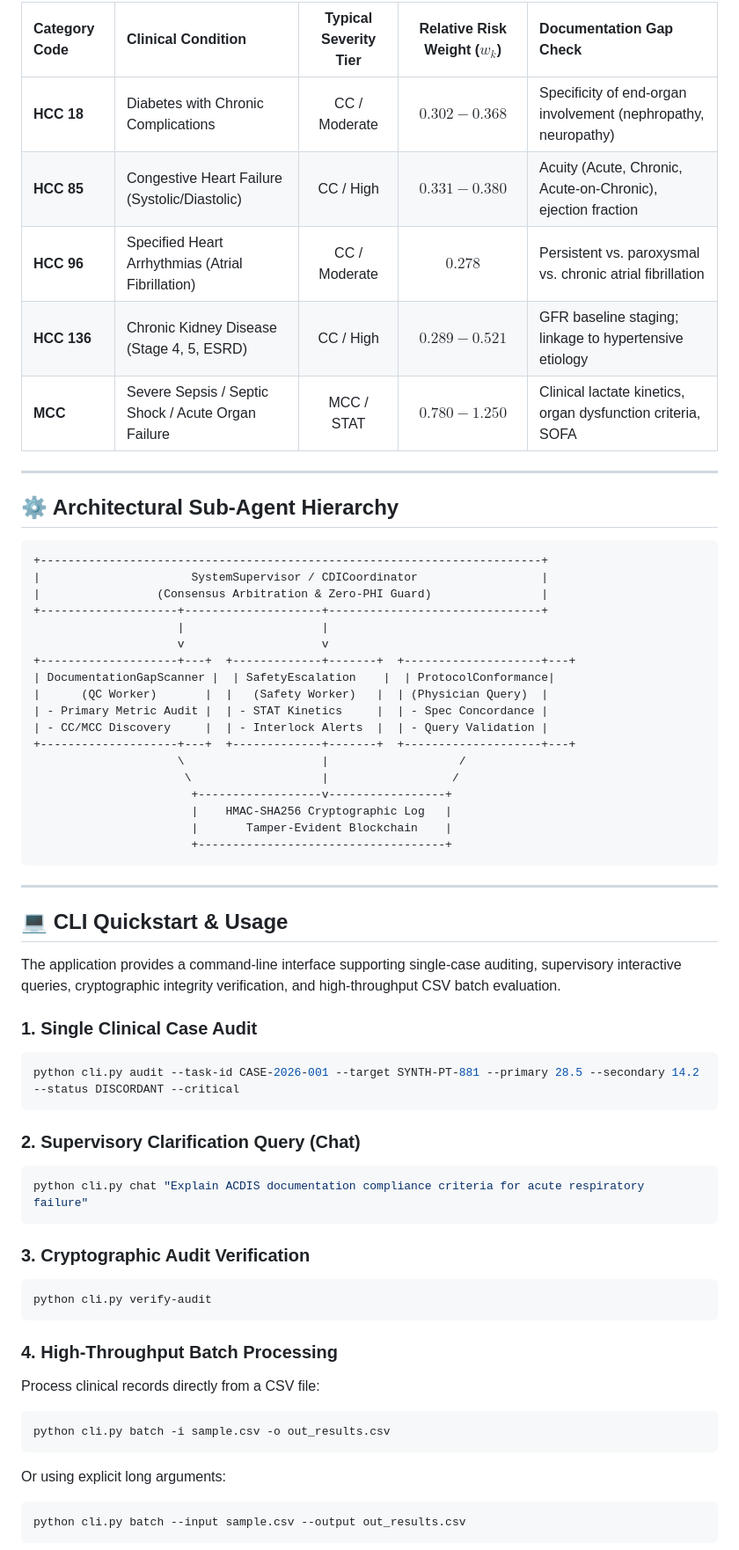
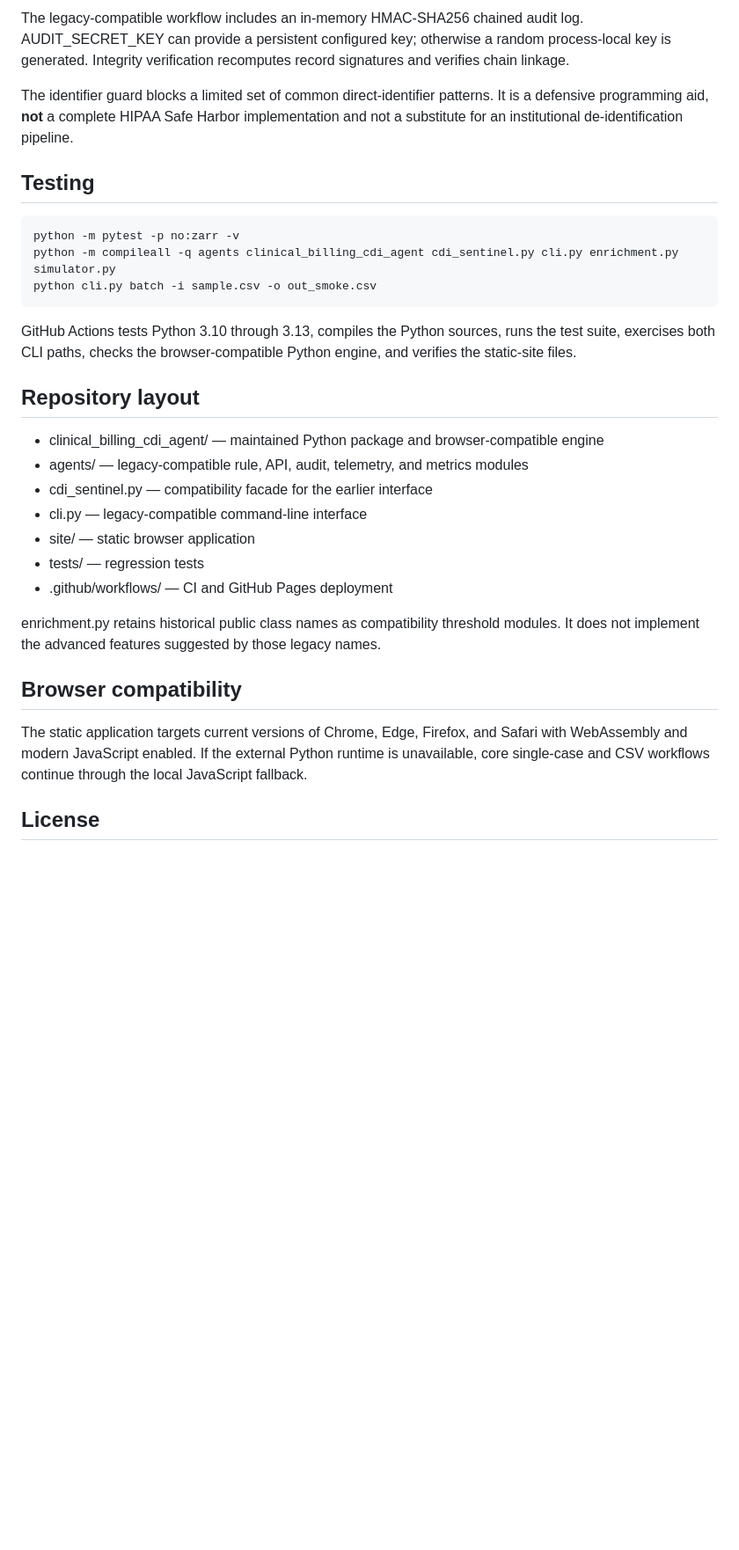
Before and after one commit to abusuraihsakhri/clinical-billing-cdi-agent, a Markdown page: README.md, the part around one of its changes. Shown at 88% size. GitHub-like rendering; blank space fills up the shorter version.

````diff
--- a/README.md
+++ b/README.md
@@ -57,65 +67,33 @@ $$\Delta \text{Revenue} = \Delta \text{RAF} \times \text{Base Rate} \times \text
 
-| Category Code | Clinical Condition | Typical Severity Tier | Relative Risk Weight ($w_k$) | Documentation Gap Check |
-|:---|:---|:---:|:---:|:---|
-| **HCC 18** | Diabetes with Chronic Complications | CC / Moderate | $0.302 - 0.368$ | Specificity of end-organ involvement (nephropathy, neuropathy) |
-| **HCC 85** | Congestive Heart Failure (Systolic/Diastolic) | CC / High | $0.331 - 0.380$ | Acuity (Acute, Chronic, Acute-on-Chronic), ejection fraction |
-| **HCC 96** | Specified Heart Arrhythmias (Atrial Fibrillation) | CC / Moderate | $0.278$ | Persistent vs. paroxysmal vs. chronic atrial fibrillation |
-| **HCC 136** | Chronic Kidney Disease (Stage 4, 5, ESRD) | CC / High | $0.289 - 0.521$ | GFR baseline staging; linkage to hypertensive etiology |
-| **MCC** | Severe Sepsis / Septic Shock / Acute Organ Failure | MCC / STAT | $0.780 - 1.250$ | Clinical lactate kinetics, organ dysfunction criteria, SOFA |
+The legacy-compatible workflow includes an in-memory HMAC-SHA256 chained audit log. AUDIT_SECRET_KEY can provide a persistent configured key; otherwise a random process-local key is generated. Integrity verification recomputes record signatures and verifies chain linkage.
 
----
+The identifier guard blocks a limited set of common direct-identifier patterns. It is a defensive programming aid, **not** a complete HIPAA Safe Harbor implementation and not a substitute for an institutional de-identification pipeline.
 
-## ⚙️ Architectural Sub-Agent Hierarchy
+## Testing
 
-```
-+-------------------------------------------------------------------------+
-|                      SystemSupervisor / CDICoordinator                  |
-|                 (Consensus Arbitration & Zero-PHI Guard)                |
-+--------------------+--------------------+-------------------------------+
-                     |                    |
-                     v                    v
-+--------------------+---+  +-------------+-------+  +--------------------+---+
-| DocumentationGapScanner |  | SafetyEscalation    |  | ProtocolConformance|
-|      (QC Worker)       |  |   (Safety Worker)   |  | (Physician Query)  |
-| - Primary Metric Audit |  | - STAT Kinetics     |  | - Spec Concordance |
-| - CC/MCC Discovery     |  | - Interlock Alerts  |  | - Query Validation |
-+--------------------+---+  +-------------+-------+  +--------------------+---+
-                     \                    |                   /
-                      \                   |                  /
-                       +------------------v-----------------+
-                       |    HMAC-SHA256 Cryptographic Log   |
-                       |       Tamper-Evident Blockchain    |
-                       +------------------------------------+
-```
+~~~bash
+python -m pytest -p no:zarr -v
+python -m compileall -q agents clinical_billing_cdi_agent cdi_sentinel.py cli.py enrichment.py simulator.py
+python cli.py batch -i sample.csv -o out_smoke.csv
+~~~
 
----
+GitHub Actions tests Python 3.10 through 3.13, compiles the Python sources, runs the test suite, exercises both CLI paths, checks the browser-compatible Python engine, and verifies the static-site files.
 
-## 💻 CLI Quickstart & Usage
+## Repository layout
 
-The application provides a command-line interface supporting single-case auditing, supervisory interactive queries, cryptographic integrity verification, and high-throughput CSV batch evaluation.
+- clinical_billing_cdi_agent/ — maintained Python package and browser-compatible engine
+- agents/ — legacy-compatible rule, API, audit, telemetry, and metrics modules
+- cdi_sentinel.py — compatibility facade for the earlier interface
+- cli.py — legacy-compatible command-line interface
+- site/ — static browser application
+- tests/ — regression tests
+- .github/workflows/ — CI and GitHub Pages deployment
 
-### 1. Single Clinical Case Audit
-```bash
-python cli.py audit --task-id CASE-2026-001 --target SYNTH-PT-881 --primary 28.5 --secondary 14.2 --status DISCORDANT --critical
-```
+enrichment.py retains historical public class names as compatibility threshold modules. It does not implement the advanced features suggested by those legacy names.
 
-### 2. Supervisory Clarification Query (Chat)
-```bash
-python cli.py chat "Explain ACDIS documentation compliance criteria for acute respiratory failure"
-```
+## Browser compatibility
 
-### 3. Cryptographic Audit Verification
-```bash
-python cli.py verify-audit
-```
+The static application targets current versions of Chrome, Edge, Firefox, and Safari with WebAssembly and modern JavaScript enabled. If the external Python runtime is unavailable, core single-case and CSV workflows continue through the local JavaScript fallback.
 
-### 4. High-Throughput Batch Processing
-Process clinical records directly from a CSV file:
-```bash
-python cli.py batch -i sample.csv -o out_results.csv
-```
-Or using explicit long arguments:
-```bash
-python cli.py batch --input sample.csv --output out_results.csv
-```
+## License
 
````
Also changed, not shown: other parts of README.md (+46 -97 lines).
